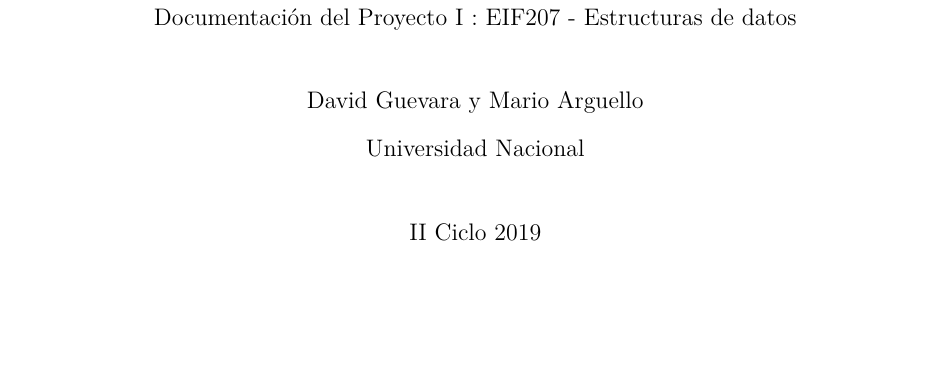
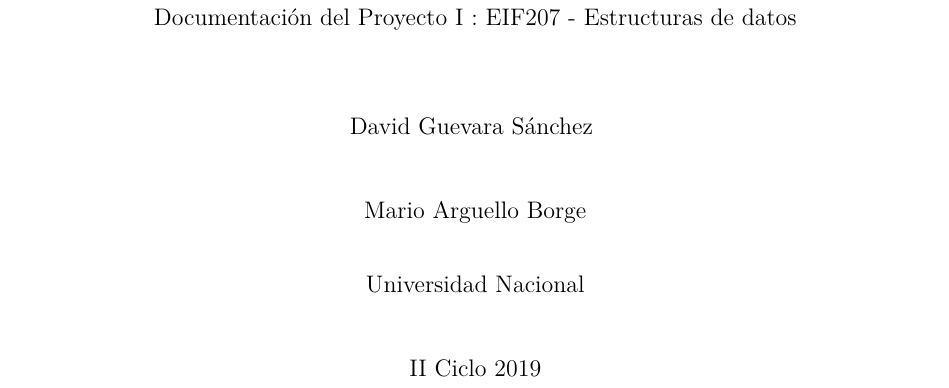
Before and after one commit to datwaft/Integer, a LaTeX paper (doc/Documentación.tex): part of page 1 of 2, cut so that both start at the same text, the shorter picture padded with empty space. Compiled offline with pdfLaTeX.

Commit message:
Actualizados los autores

```diff
--- a/doc/Documentación.tex
+++ b/doc/Documentación.tex
@@ -15,7 +15,7 @@
 % Preambulo del documento
 \title{Documentación del Proyecto I : EIF207 - Estructuras de datos}
 \shorttitle{Documentación del Proyecto I}
-\author{David Guevara y Mario Arguello}
+\author{\begin{center}David Guevara Sánchez \and Mario Arguello Borge\end{center}}
 \affiliation{Universidad Nacional}
 \note{II Ciclo 2019}
 
```
Also changed, not shown: doc/Documentación.pdf, 1 other file.
